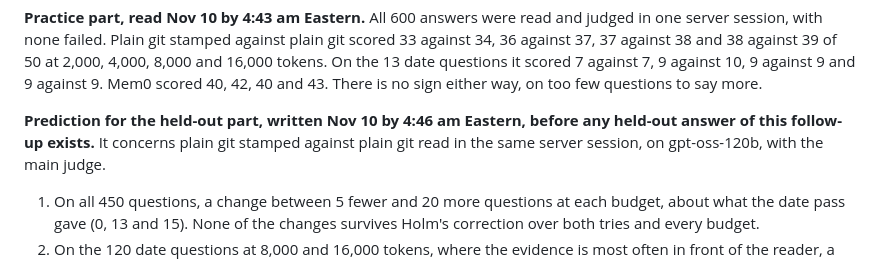
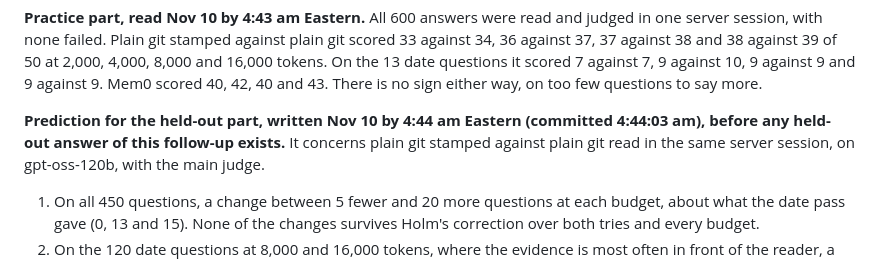
Before and after one commit to zanwenfu/taste-is-all-you-need, a Markdown page: docs/studies/memory-bench.md, the part around the change. Drawn GitHub-style.

Commit message:
Give the stamped prediction's writing time as the clock read it
Only the stated time changes (4:44 am, committed 4:44:03 am, in place of a forward guess); the
prediction itself is unchanged, and no held-out answer of the follow-up exists yet.

Co-Authored-By: Claude Opus 5.5 <noreply@anthropic.com>
Claude-Session: https://claude.ai/code/session_01GrcH7dXwiqGwdFR2Cc3fWJ

```diff
--- a/docs/studies/memory-bench.md
+++ b/docs/studies/memory-bench.md
@@ -254,7 +254,7 @@ stamped against plain git scored 33 against 34, 36 against 37, 37 against 38 and
 tokens. On the 13 date questions it scored 7 against 7, 9 against 10, 9 against 9 and 9 against 9. Mem0 scored 40, 42, 40 and 43. There is
 no sign either way, on too few questions to say more.
 
-**Prediction for the held-out part, written Nov 10 by 4:46 am Eastern, before any held-out answer of this follow-up exists.** It concerns
+**Prediction for the held-out part, written Nov 10 by 4:44 am Eastern (committed 4:44:03 am), before any held-out answer of this follow-up exists.** It concerns
 plain git stamped against plain git read in the same server session, on gpt-oss-120b, with the main judge.
 1. On all 450 questions, a change between 5 fewer and 20 more questions at each budget, about what the date pass gave (0, 13 and 15).
    None of the changes survives Holm's correction over both tries and every budget.
```
